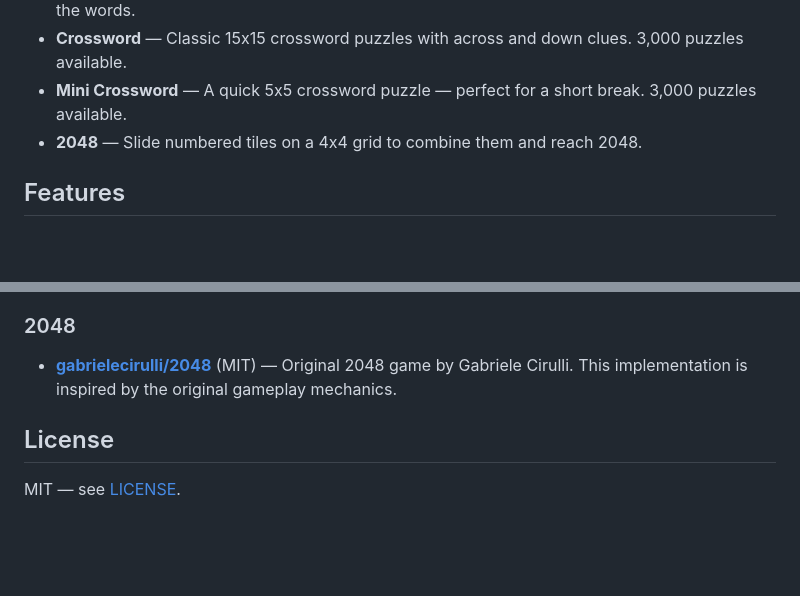
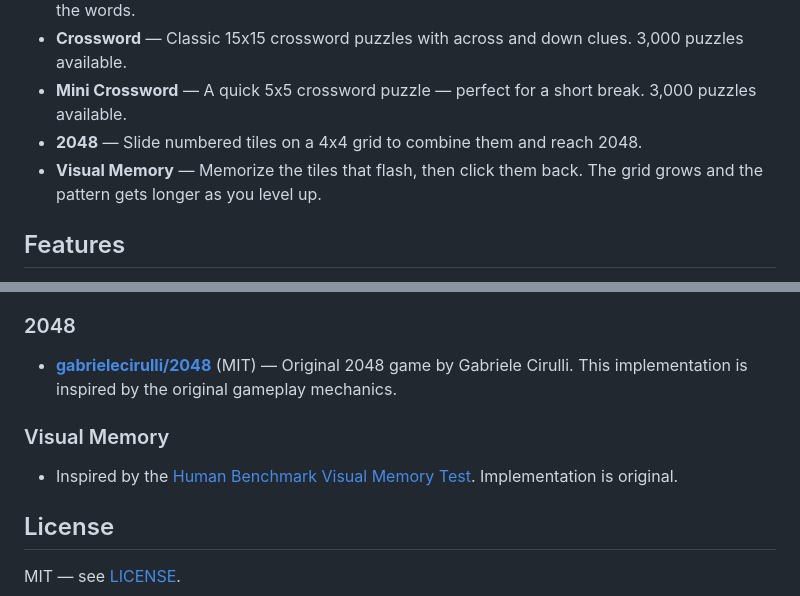
Before and after one commit to joetul/open-games, a Markdown page: README.md, 2 parts joined by grey strips. Rendered like a GitHub page; blank space fills up the shorter version.

Commit message:
Add Visual Memory game to README

```diff
--- a/README.md
+++ b/README.md
@@ -12,6 +12,7 @@ A collection of free, open-source browser-based puzzle games inspired by the NY
 - **Crossword** — Classic 15x15 crossword puzzles with across and down clues. 3,000 puzzles available.
 - **Mini Crossword** — A quick 5x5 crossword puzzle — perfect for a short break. 3,000 puzzles available.
 - **2048** — Slide numbered tiles on a 4x4 grid to combine them and reach 2048.
+- **Visual Memory** — Memorize the tiles that flash, then click them back. The grid grows and the pattern gets longer as you level up.
 
 ## Features
 
@@ -56,6 +57,9 @@ Crossword puzzles (3,000) are generated by taking a grid pattern (the layout of
 ### 2048
 - **[gabrielecirulli/2048](https://github.com/gabrielecirulli/2048)** (MIT) — Original 2048 game by Gabriele Cirulli. This implementation is inspired by the original gameplay mechanics.
 
+### Visual Memory
+- Inspired by the [Human Benchmark Visual Memory Test](https://humanbenchmark.com/tests/memory). Implementation is original.
+
 ## License
 
 MIT — see [LICENSE](LICENSE).
```
